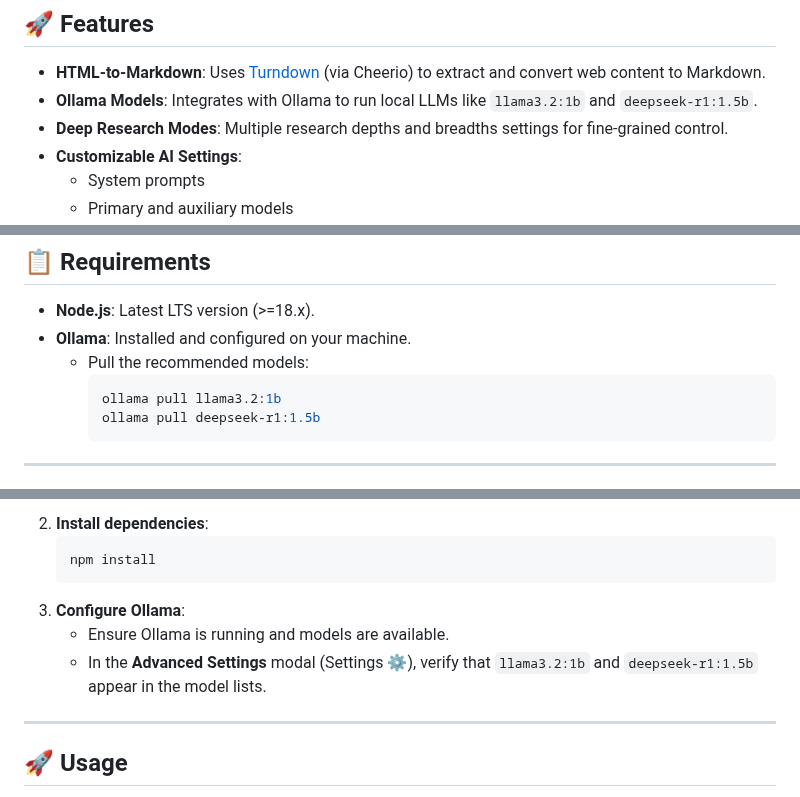
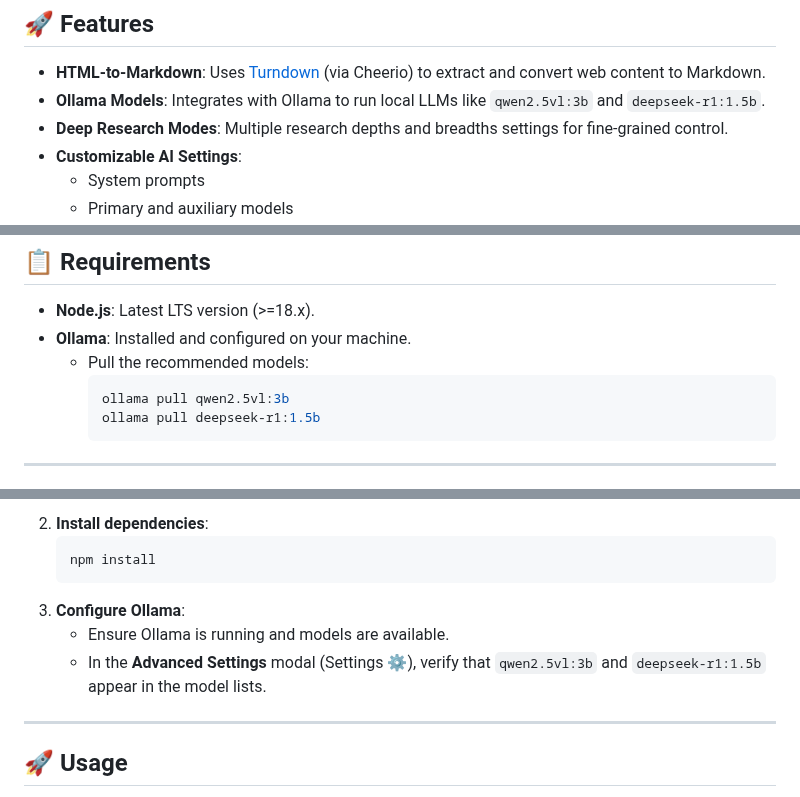
Before and after one commit to crazystuffxyz/Crazy-Deep-Research-GPT, a Markdown page: README.md, 3 parts joined by grey strips. Rendered like a GitHub page.

````diff
--- a/README.md
+++ b/README.md
@@ -23,7 +23,7 @@ Additionally, a lot of memory, RAM, and CPU may be used due to the size of AI mo
 ## 🚀 Features
 
 - **HTML-to-Markdown**: Uses [Turndown](https://github.com/domchristie/turndown) (via Cheerio) to extract and convert web content to Markdown.
-- **Ollama Models**: Integrates with Ollama to run local LLMs like `llama3.2:1b` and `deepseek-r1:1.5b`.
+- **Ollama Models**: Integrates with Ollama to run local LLMs like `qwen2.5vl:3b` and `deepseek-r1:1.5b`.
 - **Deep Research Modes**: Multiple research depths and breadths settings for fine-grained control.
 - **Customizable AI Settings**:
   - System prompts
@@ -50,7 +50,7 @@ Additionally, a lot of memory, RAM, and CPU may be used due to the size of AI mo
 - **Ollama**: Installed and configured on your machine.
   - Pull the recommended models:
     ```bash
-    ollama pull llama3.2:1b
+    ollama pull qwen2.5vl:3b
     ollama pull deepseek-r1:1.5b
     ```
 
@@ -69,7 +69,7 @@ Additionally, a lot of memory, RAM, and CPU may be used due to the size of AI mo
    ```
 3. **Configure Ollama**:
    - Ensure Ollama is running and models are available.
-   - In the **Advanced Settings** modal (Settings ⚙️), verify that `llama3.2:1b` and `deepseek-r1:1.5b` appear in the model lists.
+   - In the **Advanced Settings** modal (Settings ⚙️), verify that `qwen2.5vl:3b` and `deepseek-r1:1.5b` appear in the model lists.
 
 ---
 
````
Also changed, not shown: other parts of README.md (+1 -1 lines).
